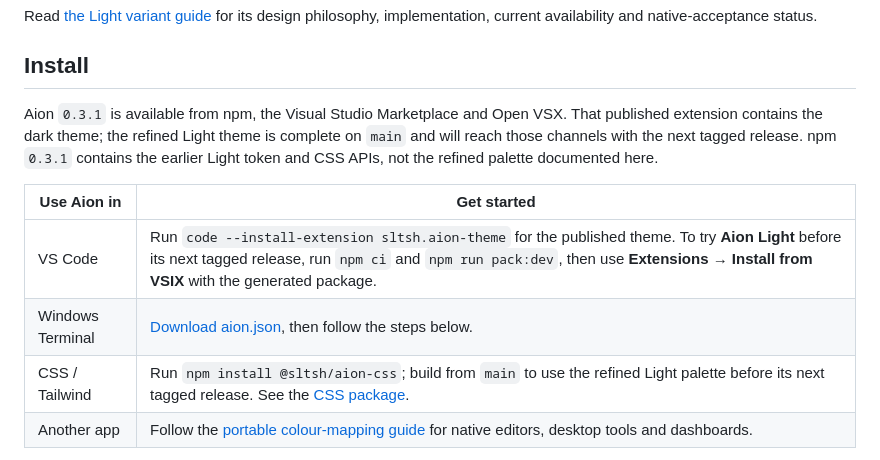
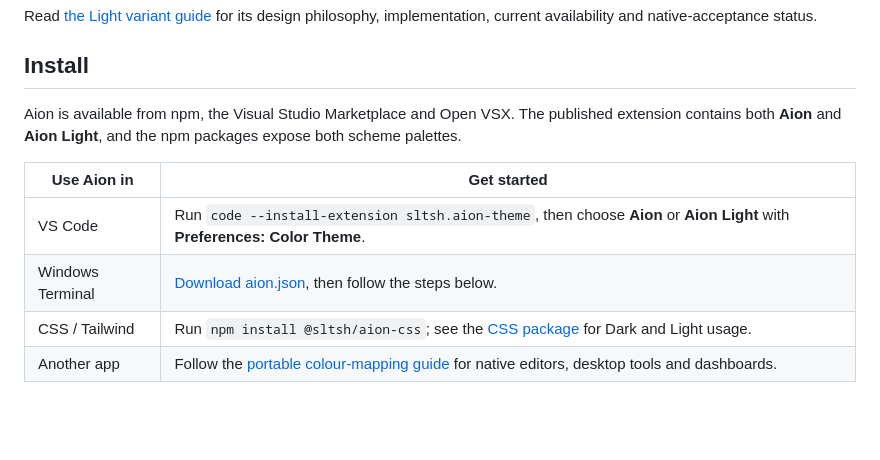
Before and after one commit to sltsh/aion, a Markdown page: README.md, the part around the change. GitHub-like rendering; blank space fills up the shorter version.

```diff
--- a/README.md
+++ b/README.md
@@ -35,16 +35,15 @@ current availability and native-acceptance status.
 
 ## Install
 
-Aion `0.3.1` is available from npm, the Visual Studio Marketplace and Open VSX. That
-published extension contains the dark theme; the refined Light theme is complete on
-`main` and will reach those channels with the next tagged release. npm `0.3.1` contains
-the earlier Light token and CSS APIs, not the refined palette documented here.
+Aion is available from npm, the Visual Studio Marketplace and Open VSX. The published
+extension contains both **Aion** and **Aion Light**, and the npm packages expose both
+scheme palettes.
 
 | Use Aion in      | Get started                                                                                                                                             |
 | ---------------- | ------------------------------------------------------------------------------------------------------------------------------------------------------- |
-| VS Code          | Run `code --install-extension sltsh.aion-theme` for the published theme. To try **Aion Light** before its next tagged release, run `npm ci` and `npm run pack:dev`, then use **Extensions → Install from VSIX** with the generated package. |
+| VS Code          | Run `code --install-extension sltsh.aion-theme`, then choose **Aion** or **Aion Light** with **Preferences: Color Theme**. |
 | Windows Terminal | [Download aion.json](https://aion.slt.sh/downloads/aion.json), then follow the steps below.                                                             |
-| CSS / Tailwind   | Run `npm install @sltsh/aion-css`; build from `main` to use the refined Light palette before its next tagged release. See the [CSS package](packages/css/README.md). |
+| CSS / Tailwind   | Run `npm install @sltsh/aion-css`; see the [CSS package](packages/css/README.md) for Dark and Light usage. |
 | Another app      | Follow the [portable colour-mapping guide](APP-THEMING.md) for native editors, desktop tools and dashboards. |
 
 For Windows Terminal, save `aion.json` in
```
Also changed, not shown: LIGHT.md (+7 -8 lines), packages/vscode/README.md (+1 -2 lines).
